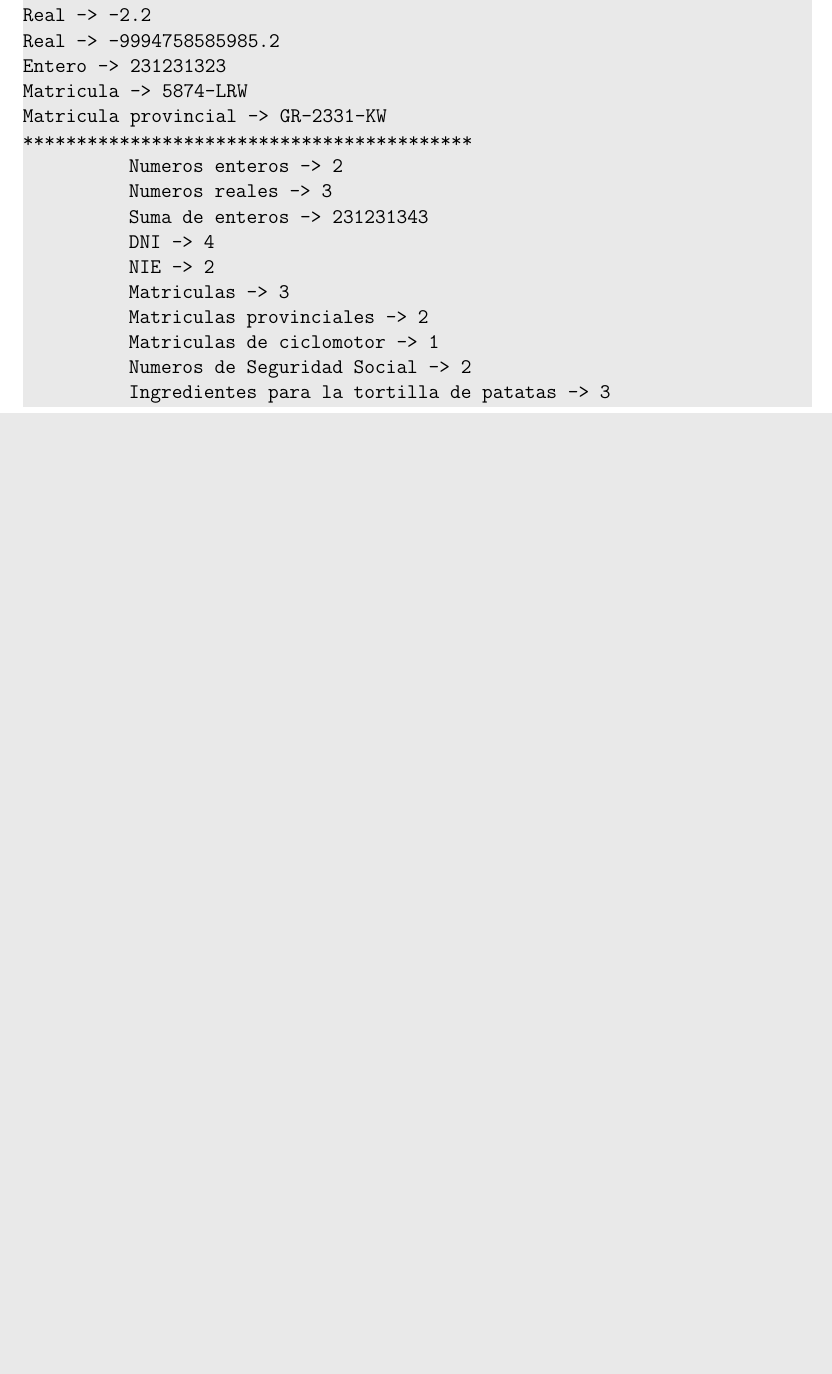
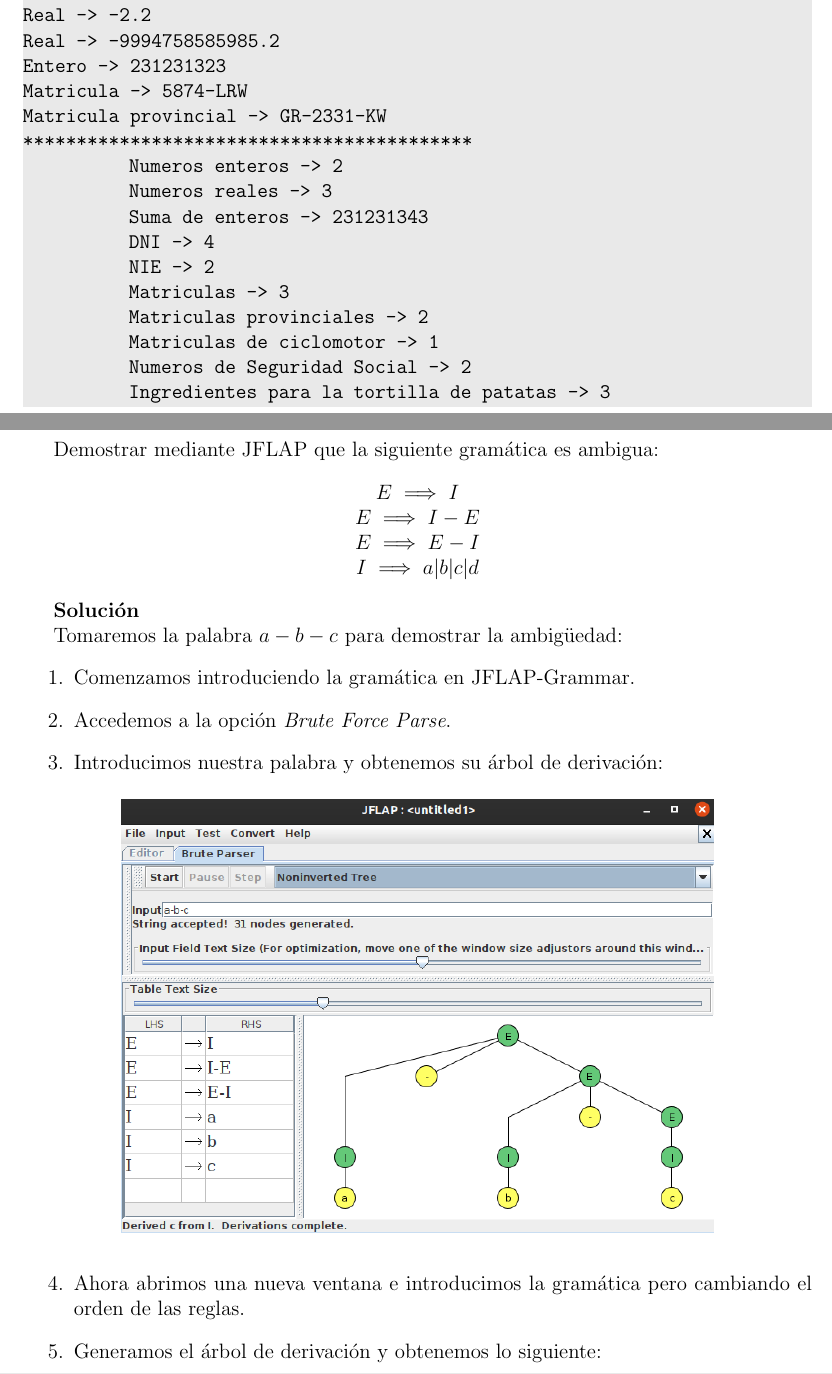
Before and after one commit to csp33/MC1920, a LaTeX document (Prácticas/CarlosSanchezPaez.tex): part of page 9 of 9 before the commit and two parts of pages 9 and 10 of 11 after it, the two joined at a grey line, cut so that both start at the same text, the shorter picture padded with empty space. Compiled offline with pdfLaTeX.

Commit message:
Add fourth practice

```diff
--- a/Prácticas/CarlosSanchezPaez.tex
+++ b/Prácticas/CarlosSanchezPaez.tex
@@ -189,3 +189,25 @@ Crear un fichero LEX, ejecutar el programa sobre él, compilar la salida y ejecu
 	se obtiene el siguiente resultado:
 	\lstinputlisting[backgroundcolor = \color{lightgray!35}]{p3/output.txt}
 \end{solution}
+\newpage
+\section{Práctica 4}
+Demostrar mediante JFLAP que la siguiente gramática es ambigua:
+\begin{center}
+	$E \implies I$\\
+	$E \implies I-E$\\
+	$E \implies E-I$\\
+	$I \implies a|b|c|d$
+\end{center}
+
+\begin{solution}
+Tomaremos la palabra $a-b-c$ para demostrar la ambigüedad:
+\begin{enumerate}
+	\item Comenzamos introduciendo la gramática en JFLAP-Grammar.
+	\item Accedemos a la opción \textit{Brute Force Parse}.
+	\item Introducimos nuestra palabra y obtenemos su árbol de derivación:
+	\begin{figure}[H]
+		\centering
+		\includegraphics[width=0.75\textwidth]{p4-1.png}
+	\end{figure}
+	\item Ahora abrimos una nueva ventana e introducimos la gramática pero cambiando el orden de las reglas.
+	\item Generamos el árbol de derivación y obtenemos lo siguiente:
@@ -191,0 +217 @@ Crear un fichero LEX, ejecutar el programa sobre él, compilar la salida y ejecu
+	\end{figure}
```
Also changed, not shown: Prácticas/CarlosSanchezPaez.pdf, img/p4-1.png (added), img/p4-2.png (added), Prácticas/CarlosSanchezPaez.tex (6 more changed lines).
